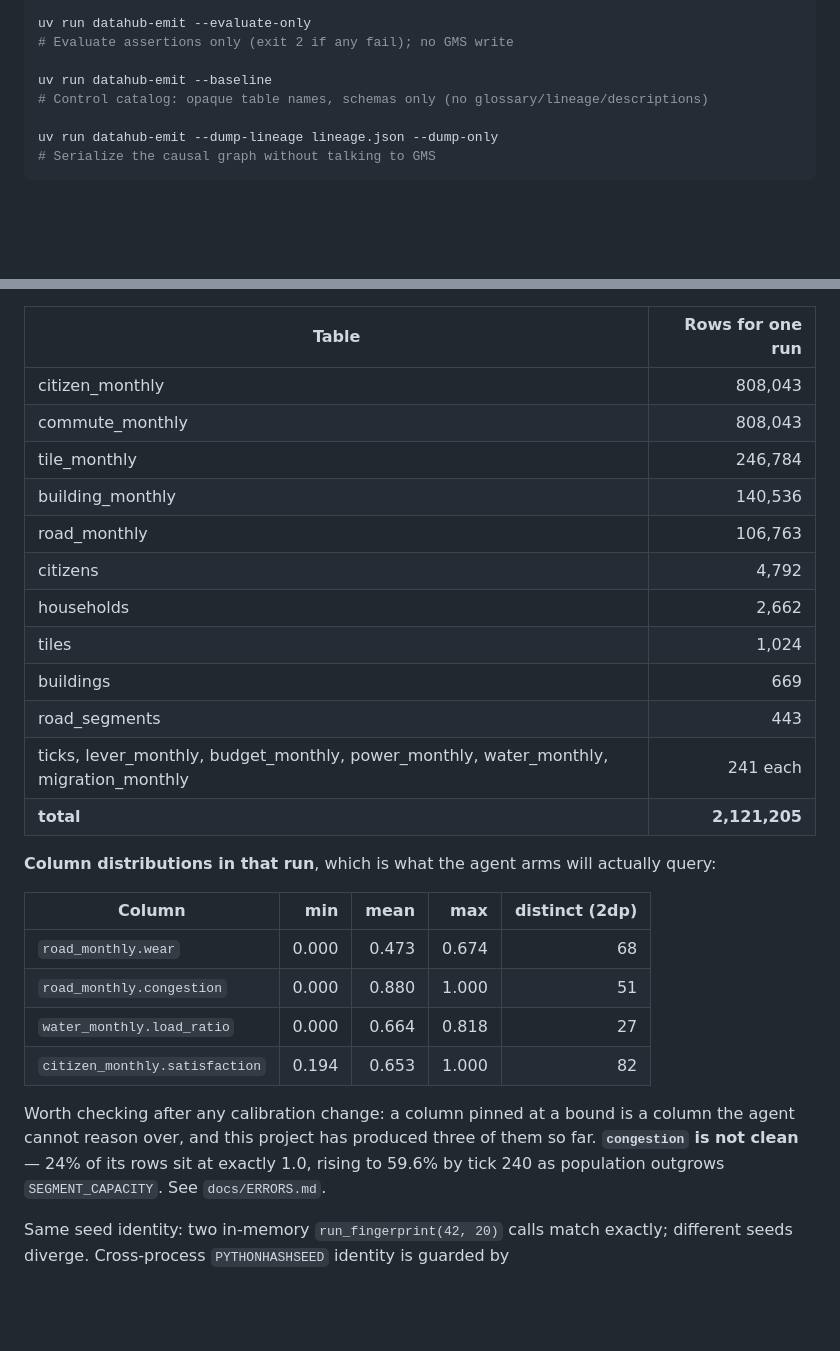
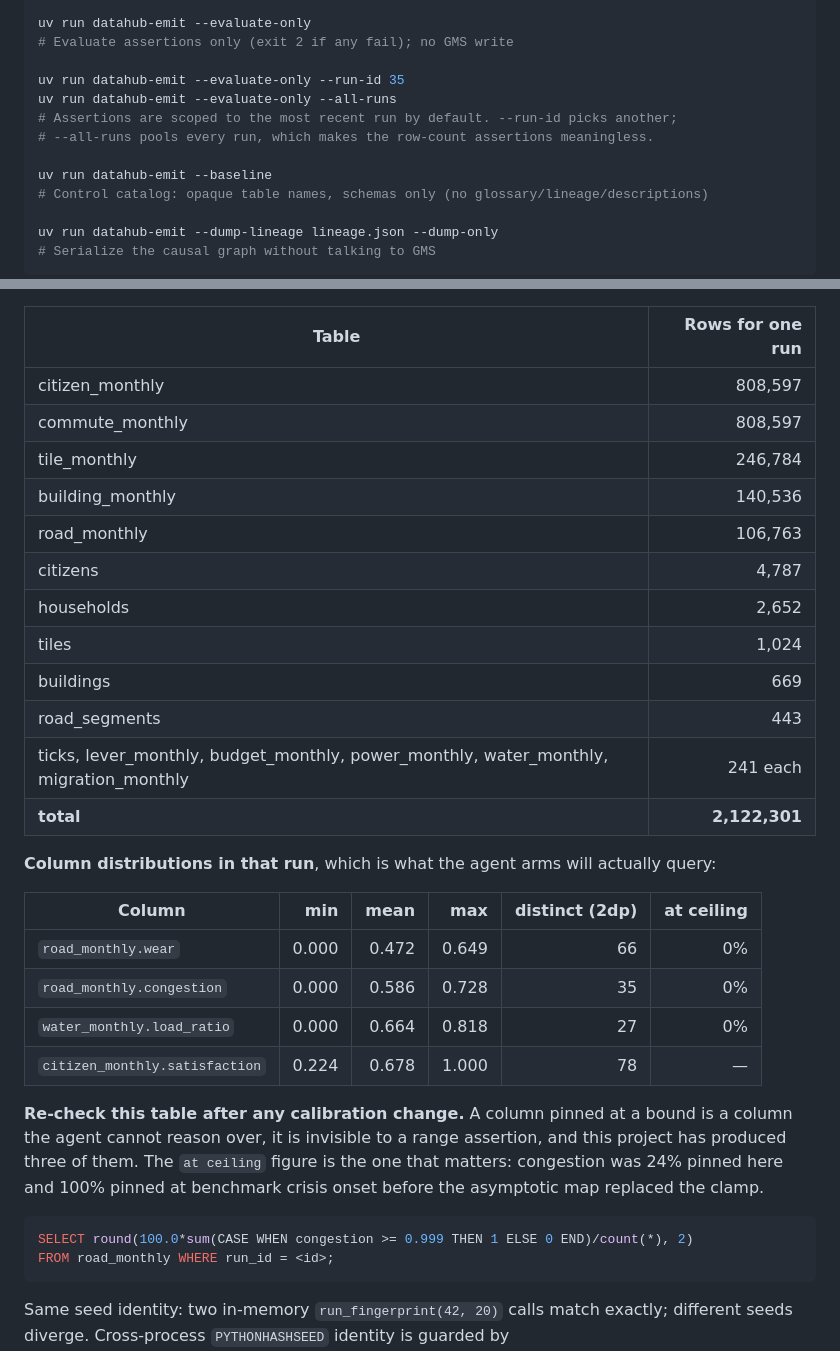
Before and after one commit to sp-entertainment/contest-datahub-city-sim, a Markdown page: docs/ENVIRONMENT.md, 2 parts joined by grey strips. Rendered like a GitHub page; blank space fills up the shorter version.

````diff
--- a/docs/ENVIRONMENT.md
+++ b/docs/ENVIRONMENT.md
@@ -151,6 +151,11 @@ uv run datahub-emit --evaluate-assertions
 uv run datahub-emit --evaluate-only
 # Evaluate assertions only (exit 2 if any fail); no GMS write
 
+uv run datahub-emit --evaluate-only --run-id 35
+uv run datahub-emit --evaluate-only --all-runs
+# Assertions are scoped to the most recent run by default. --run-id picks another;
+# --all-runs pools every run, which makes the row-count assertions meaningless.
+
 uv run datahub-emit --baseline
 # Control catalog: opaque table names, schemas only (no glossary/lineage/descriptions)
 
@@ -181,32 +186,37 @@ each time someone runs the simulation. Find the id with
 
 | Table | Rows for one run |
 | --- | ---: |
-| citizen_monthly | 808,043 |
-| commute_monthly | 808,043 |
+| citizen_monthly | 808,597 |
+| commute_monthly | 808,597 |
 | tile_monthly | 246,784 |
 | building_monthly | 140,536 |
 | road_monthly | 106,763 |
-| citizens | 4,792 |
-| households | 2,662 |
+| citizens | 4,787 |
+| households | 2,652 |
 | tiles | 1,024 |
 | buildings | 669 |
 | road_segments | 443 |
 | ticks, lever_monthly, budget_monthly, power_monthly, water_monthly, migration_monthly | 241 each |
-| **total** | **2,121,205** |
+| **total** | **2,122,301** |
 
 **Column distributions in that run**, which is what the agent arms will actually query:
 
-| Column | min | mean | max | distinct (2dp) |
-| --- | ---: | ---: | ---: | ---: |
-| `road_monthly.wear` | 0.000 | 0.473 | 0.674 | 68 |
-| `road_monthly.congestion` | 0.000 | 0.880 | 1.000 | 51 |
-| `water_monthly.load_ratio` | 0.000 | 0.664 | 0.818 | 27 |
-| `citizen_monthly.satisfaction` | 0.194 | 0.653 | 1.000 | 82 |
+| Column | min | mean | max | distinct (2dp) | at ceiling |
+| --- | ---: | ---: | ---: | ---: | ---: |
+| `road_monthly.wear` | 0.000 | 0.472 | 0.649 | 66 | 0% |
+| `road_monthly.congestion` | 0.000 | 0.586 | 0.728 | 35 | 0% |
+| `water_monthly.load_ratio` | 0.000 | 0.664 | 0.818 | 27 | 0% |
+| `citizen_monthly.satisfaction` | 0.224 | 0.678 | 1.000 | 78 | — |
 
-Worth checking after any calibration change: a column pinned at a bound is a column the agent
-cannot reason over, and this project has produced three of them so far. **`congestion` is not
-clean** — 24% of its rows sit at exactly 1.0, rising to 59.6% by tick 240 as population outgrows
-`SEGMENT_CAPACITY`. See `docs/ERRORS.md`.
+**Re-check this table after any calibration change.** A column pinned at a bound is a column the
+agent cannot reason over, it is invisible to a range assertion, and this project has produced
+three of them. The `at ceiling` figure is the one that matters: congestion was 24% pinned here
+and 100% pinned at benchmark crisis onset before the asymptotic map replaced the clamp.
+
+```sql
+SELECT round(100.0*sum(CASE WHEN congestion >= 0.999 THEN 1 ELSE 0 END)/count(*), 2)
+FROM road_monthly WHERE run_id = <id>;
+```
 
 Same seed identity: two in-memory `run_fingerprint(42, 20)` calls match exactly; different seeds
 diverge. Cross-process `PYTHONHASHSEED` identity is guarded by
````
Also changed, not shown: docs/DECISIONS.md (+30 -0 lines), docs/ERRORS.md (+40 -6 lines).
